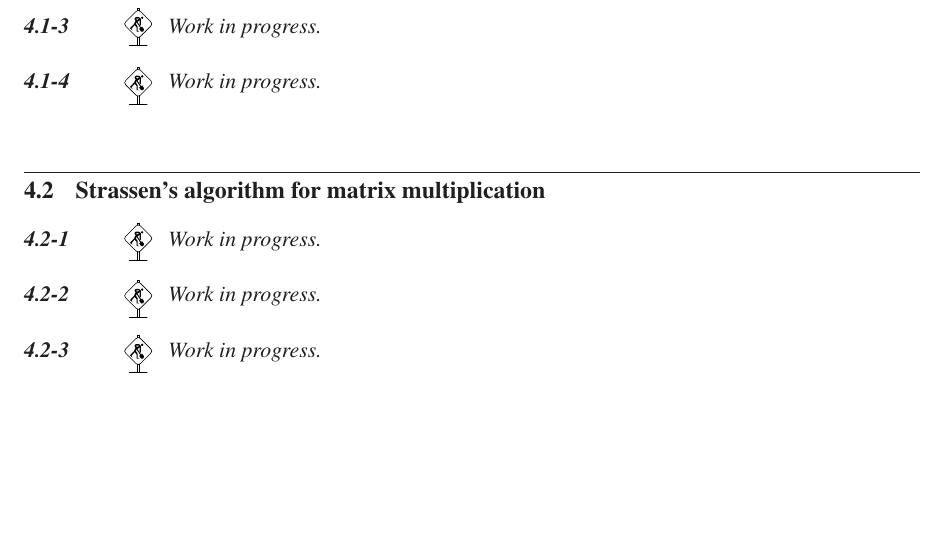
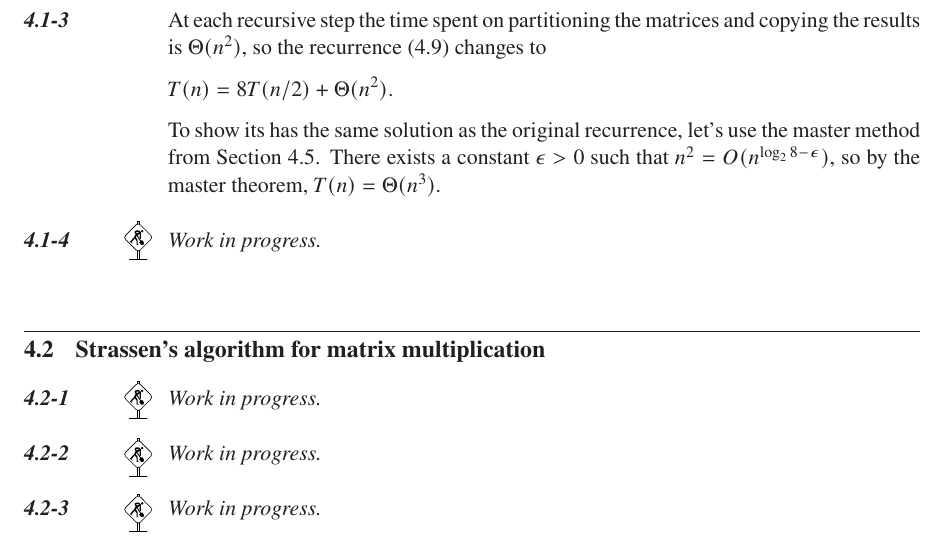
Before and after one commit to wojtask/clrs4e-solutions, a LaTeX thesis (clrs4e-solutions.tex, which reads chapter4/sections/1/3.tex): part of page 51 of 118, cut at the place of the change, the shorter picture padded with empty space. Compiled offline with pdfLaTeX; a missing font is replaced by an installed copy or a similar font.

Commit message:
#114 4.1-3

```diff
--- a/chapter4/sections/1/3.tex
+++ b/chapter4/sections/1/3.tex
@@ -1 +1,6 @@
-\workinprogress % TODO
+At each recursive step the time spent on partitioning the matrices and copying the results is $\Theta(n^2)$, so the recurrence (4.9) changes to
+\[
+    T(n) = 8T(n/2)+\Theta(n^2).
+\]
+To show its has the same solution as the original recurrence, let's use the master method from Section 4.5.
+There exists a constant $\epsilon>0$ such that $n^2=O(n^{\log_28-\epsilon})$, so by the master theorem, $T(n)=\Theta(n^3)$.
```
